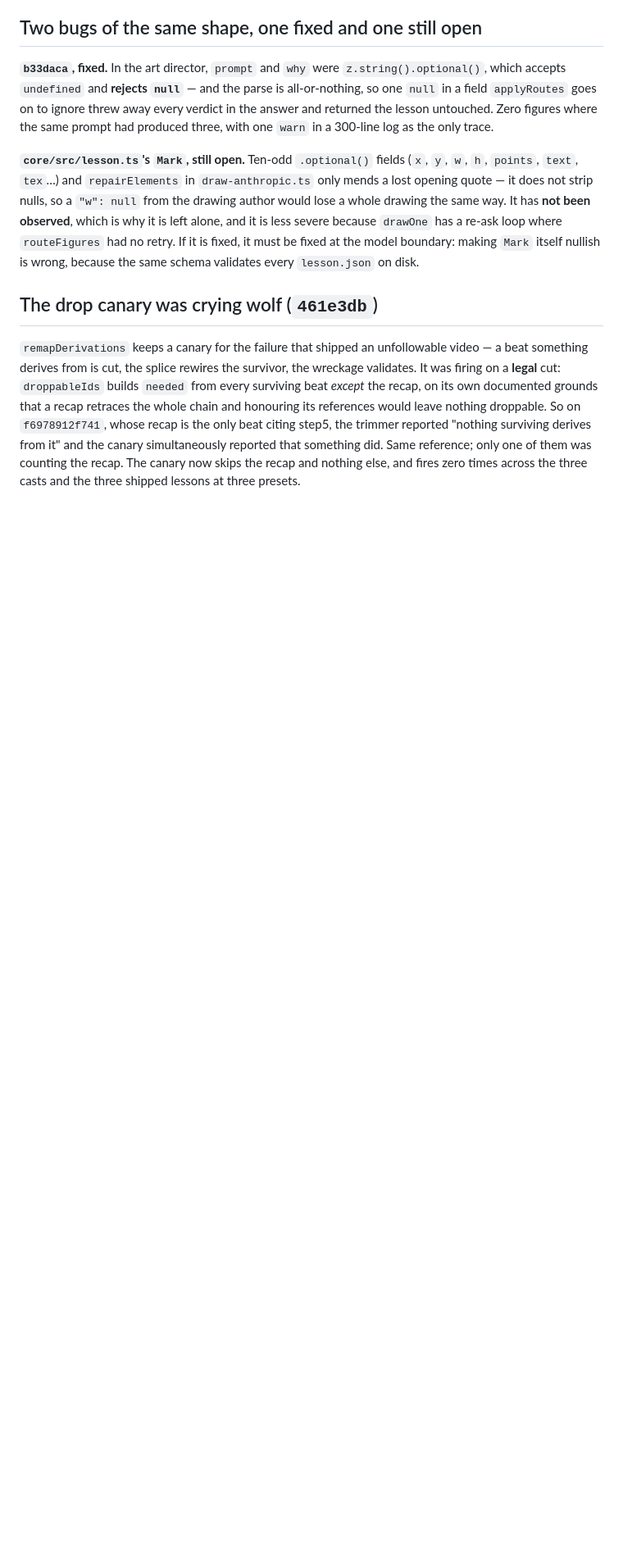
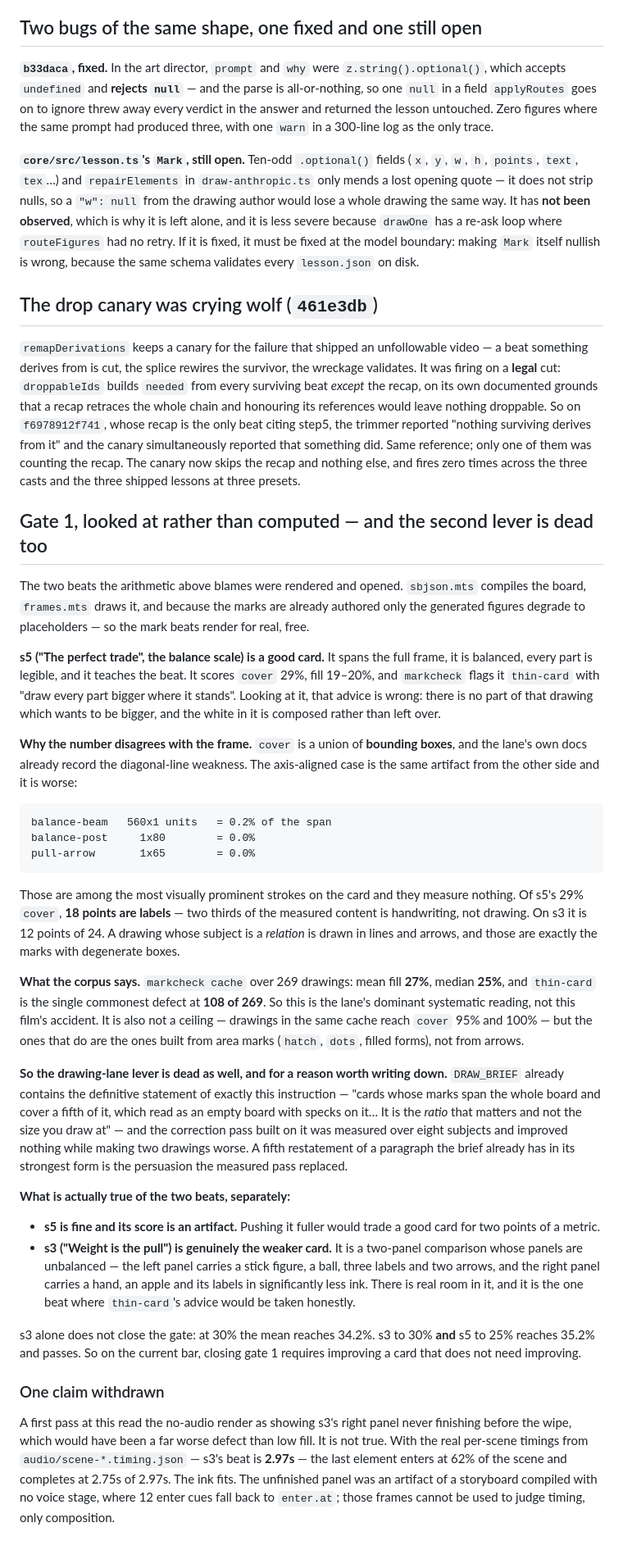
Before and after one commit to yash9657/inkcast, a Markdown page: docs/STATUS.md, the part around the change. Shown at 82% size. GitHub-like rendering; blank space fills up the shorter version.

Commit message:
Look at gate 1's two beats, and kill the drawing-lane lever too
The arithmetic said s3 and s5. Rendering them and opening the frames says the two
beats are different problems and only one is a problem.

s5, the balance scale, is a good card: full frame, balanced, legible, teaches the
beat. It scores cover 29% / fill 19% and `markcheck` tells it to draw every part
bigger, which is wrong — no part of it wants to be bigger.

The number disagrees with the frame because `cover` is a union of bounding boxes.
The lane already documents the diagonal-line weakness; the axis-aligned case is
worse. `balance-beam` is 560x1 units — one of the most prominent strokes on the
card — and measures 0.2% of the span. Two thirds of s5's measured cover is
labels, not drawing. A beat whose subject is a relation is drawn in lines and
arrows, and those are the marks with degenerate boxes.

The corpus agrees this is systematic: 269 drawings, mean fill 27%, median 25%,
`thin-card` the commonest defect at 108 of 269. Not a ceiling — drawings there
reach cover 95% — but the ones that do are built from area marks, not arrows.

So the drawing-lane lever is dead for the same reason the routing lever was.
`DRAW_BRIEF` already states this instruction in its strongest form, naming this
exact failure, and the correction pass built on it was measured over eight
subjects: zero improved, two worse. A fifth restatement is not a measurement.

s3 is the genuinely weaker card — an unbalanced two-panel comparison with real
room in it. But s3 alone reaches 34.2%. Closing gate 1 on the current bar needs
s3 to 30% AND s5 to 25%, i.e. improving a card that does not need improving.

Also withdraws a claim: a first pass read the no-audio render as showing s3's
right panel never finishing before the wipe. The real timings say otherwise —
s3's beat is 2.97s, the last element completes at 2.75s. The ink fits. A
storyboard compiled without the voice stage cannot be used to judge timing.

Co-Authored-By: Claude Opus 5 (1M context) <noreply@anthropic.com>

````diff
--- a/docs/STATUS.md
+++ b/docs/STATUS.md
@@ -2788,3 +2788,68 @@ the only beat citing step5, the trimmer reported "nothing surviving derives from
 canary simultaneously reported that something did. Same reference; only one of them was
 counting the recap. The canary now skips the recap and nothing else, and fires zero times
 across the three casts and the three shipped lessons at three presets.
+
+## Gate 1, looked at rather than computed — and the second lever is dead too
+
+The two beats the arithmetic above blames were rendered and opened. `sbjson.mts` compiles the
+board, `frames.mts` draws it, and because the marks are already authored only the generated
+figures degrade to placeholders — so the mark beats render for real, free.
+
+**s5 ("The perfect trade", the balance scale) is a good card.** It spans the full frame, it
+is balanced, every part is legible, and it teaches the beat. It scores `cover` 29%, fill
+19–20%, and `markcheck` flags it `thin-card` with "draw every part bigger where it stands".
+Looking at it, that advice is wrong: there is no part of that drawing which wants to be
+bigger, and the white in it is composed rather than left over.
+
+**Why the number disagrees with the frame.** `cover` is a union of **bounding boxes**, and
+the lane's own docs already record the diagonal-line weakness. The axis-aligned case is the
+same artifact from the other side and it is worse:
+
+```
+balance-beam   560x1 units   = 0.2% of the span
+balance-post     1x80        = 0.0%
+pull-arrow       1x65        = 0.0%
+```
+
+Those are among the most visually prominent strokes on the card and they measure nothing. Of
+s5's 29% `cover`, **18 points are labels** — two thirds of the measured content is
+handwriting, not drawing. On s3 it is 12 points of 24. A drawing whose subject is a
+_relation_ is drawn in lines and arrows, and those are exactly the marks with degenerate
+boxes.
+
+**What the corpus says.** `markcheck cache` over 269 drawings: mean fill **27%**, median
+**25%**, and `thin-card` is the single commonest defect at **108 of 269**. So this is the
+lane's dominant systematic reading, not this film's accident. It is also not a ceiling —
+drawings in the same cache reach `cover` 95% and 100% — but the ones that do are the ones
+built from area marks (`hatch`, `dots`, filled forms), not from arrows.
+
+**So the drawing-lane lever is dead as well, and for a reason worth writing down.**
+`DRAW_BRIEF` already contains the definitive statement of exactly this instruction —
+"cards whose marks span the whole board and cover a fifth of it, which read as an empty
+board with specks on it… It is the _ratio_ that matters and not the size you draw at" — and
+the correction pass built on it was measured over eight subjects and improved nothing while
+making two drawings worse. A fifth restatement of a paragraph the brief already has in its
+strongest form is the persuasion the measured pass replaced.
+
+**What is actually true of the two beats, separately:**
+
+- **s5 is fine and its score is an artifact.** Pushing it fuller would trade a good card for
+  two points of a metric.
+- **s3 ("Weight is the pull") is genuinely the weaker card.** It is a two-panel comparison
+  whose panels are unbalanced — the left panel carries a stick figure, a ball, three labels
+  and two arrows, and the right panel carries a hand, an apple and its labels in
+  significantly less ink. There is real room in it, and it is the one beat where
+  `thin-card`'s advice would be taken honestly.
+
+s3 alone does not close the gate: at 30% the mean reaches 34.2%. s3 to 30% **and** s5 to 25%
+reaches 35.2% and passes. So on the current bar, closing gate 1 requires improving a card
+that does not need improving.
+
+### One claim withdrawn
+
+A first pass at this read the no-audio render as showing s3's right panel never finishing
+before the wipe, which would have been a far worse defect than low fill. It is not true. With
+the real per-scene timings from `audio/scene-*.timing.json` — s3's beat is **2.97s** — the
+last element enters at 62% of the scene and completes at 2.75s of 2.97s. The ink fits. The
+unfinished panel was an artifact of a storyboard compiled with no voice stage, where 12 enter
+cues fall back to `enter.at`; those frames cannot be used to judge timing, only composition.
````
